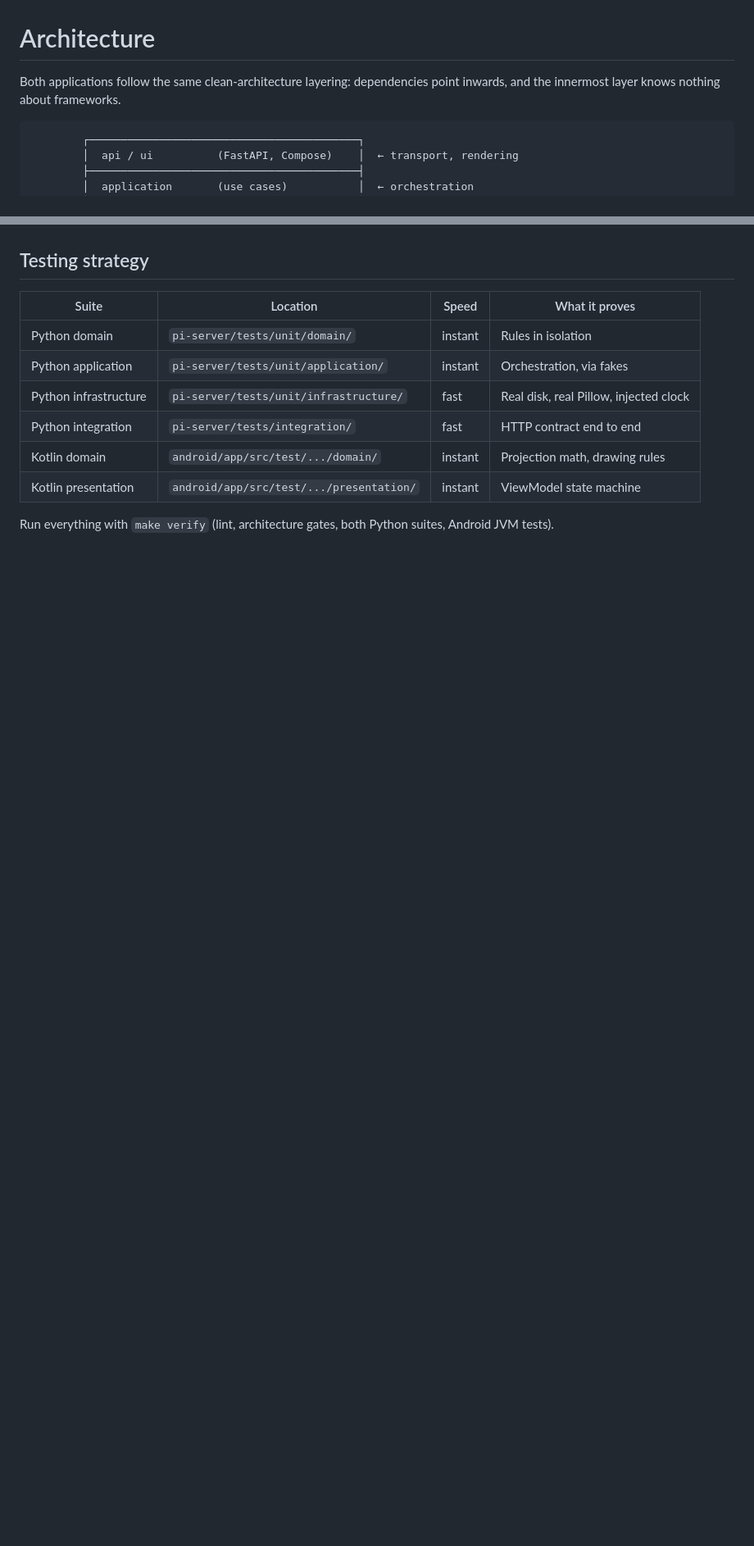
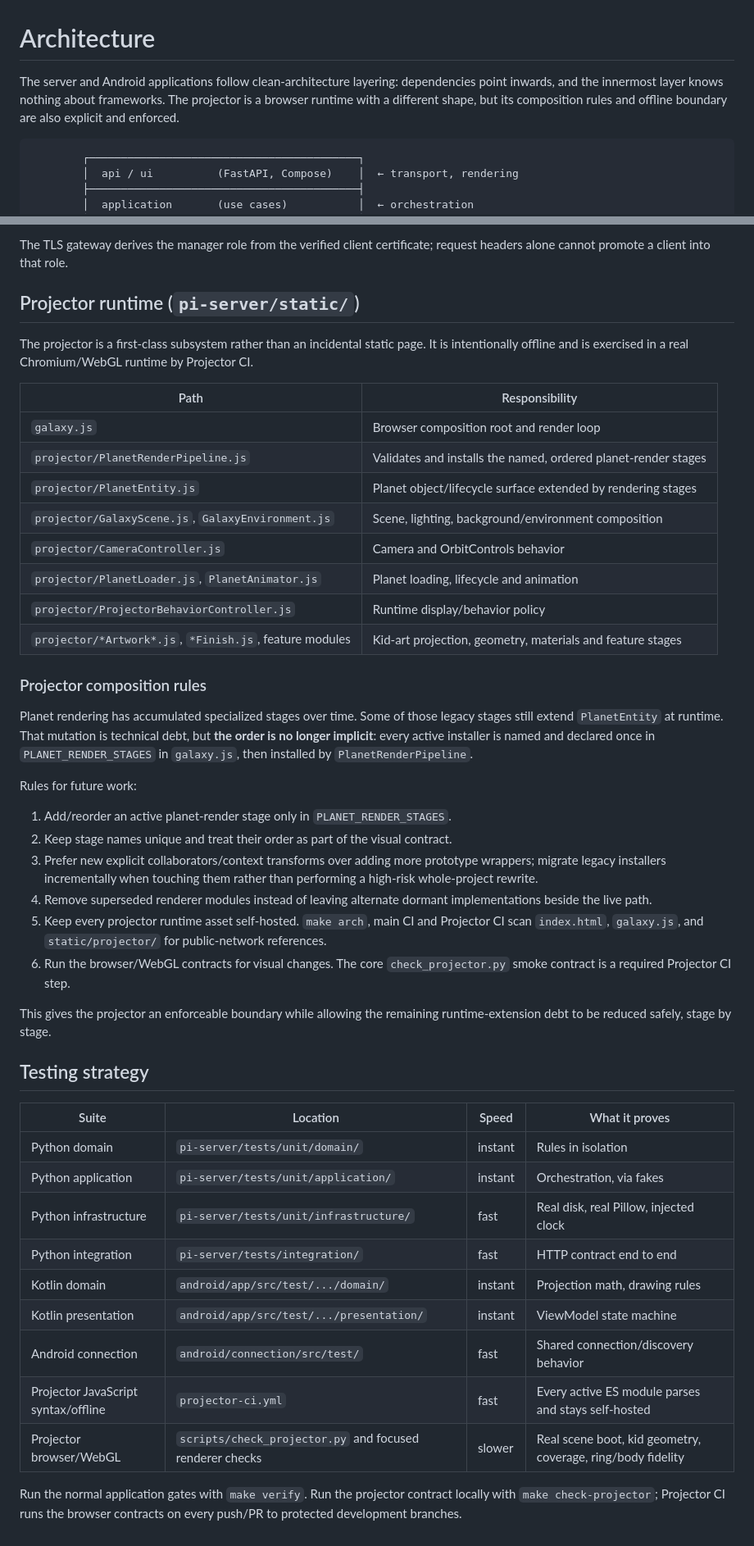
Before and after one commit to Leon-Barriault/kids-galaxy-projector, a Markdown page: ARCHITECTURE.md, 2 parts joined by grey strips. Shown at 82% size. Drawn GitHub-style; blank space fills up the shorter version.

````diff
--- a/ARCHITECTURE.md
+++ b/ARCHITECTURE.md
@@ -1,7 +1,9 @@
 # Architecture
 
-Both applications follow the same clean-architecture layering: dependencies
-point inwards, and the innermost layer knows nothing about frameworks.
+The server and Android applications follow clean-architecture layering: dependencies
+point inwards, and the innermost layer knows nothing about frameworks. The projector
+is a browser runtime with a different shape, but its composition rules and offline
+boundary are also explicit and enforced.
 
 ```
         ┌──────────────────────────────────────────┐
@@ -91,3 +102,48 @@ indirection saves.
+The TLS gateway derives the manager role from the verified client certificate;
+request headers alone cannot promote a client into that role.
+
+## Projector runtime (`pi-server/static/`)
+
+The projector is a first-class subsystem rather than an incidental static page.
+It is intentionally offline and is exercised in a real Chromium/WebGL runtime
+by Projector CI.
+
+| Path | Responsibility |
+|------|----------------|
+| `galaxy.js` | Browser composition root and render loop |
+| `projector/PlanetRenderPipeline.js` | Validates and installs the named, ordered planet-render stages |
+| `projector/PlanetEntity.js` | Planet object/lifecycle surface extended by rendering stages |
+| `projector/GalaxyScene.js`, `GalaxyEnvironment.js` | Scene, lighting, background/environment composition |
+| `projector/CameraController.js` | Camera and OrbitControls behavior |
+| `projector/PlanetLoader.js`, `PlanetAnimator.js` | Planet loading, lifecycle and animation |
+| `projector/ProjectorBehaviorController.js` | Runtime display/behavior policy |
+| `projector/*Artwork*.js`, `*Finish.js`, feature modules | Kid-art projection, geometry, materials and feature stages |
+
+### Projector composition rules
+
+Planet rendering has accumulated specialized stages over time. Some of those
+legacy stages still extend `PlanetEntity` at runtime. That mutation is technical
+debt, but **the order is no longer implicit**: every active installer is named
+and declared once in `PLANET_RENDER_STAGES` in `galaxy.js`, then installed by
+`PlanetRenderPipeline`.
+
+Rules for future work:
+
+1. Add/reorder an active planet-render stage only in `PLANET_RENDER_STAGES`.
+2. Keep stage names unique and treat their order as part of the visual contract.
+3. Prefer new explicit collaborators/context transforms over adding more
+   prototype wrappers; migrate legacy installers incrementally when touching
+   them rather than performing a high-risk whole-project rewrite.
+4. Remove superseded renderer modules instead of leaving alternate dormant
+   implementations beside the live path.
+5. Keep every projector runtime asset self-hosted. `make arch`, main CI and
+   Projector CI scan `index.html`, `galaxy.js`, and `static/projector/` for
+   public-network references.
+6. Run the browser/WebGL contracts for visual changes. The core
+   `check_projector.py` smoke contract is a required Projector CI step.
+
+This gives the projector an enforceable boundary while allowing the remaining
+runtime-extension debt to be reduced safely, stage by stage.
 
 ## Testing strategy
 
@@ -99,6 +155,10 @@ indirection saves.
 | Python integration | `pi-server/tests/integration/` | fast | HTTP contract end to end |
 | Kotlin domain | `android/app/src/test/.../domain/` | instant | Projection math, drawing rules |
 | Kotlin presentation | `android/app/src/test/.../presentation/` | instant | ViewModel state machine |
+| Android connection | `android/connection/src/test/` | fast | Shared connection/discovery behavior |
+| Projector JavaScript syntax/offline | `projector-ci.yml` | fast | Every active ES module parses and stays self-hosted |
+| Projector browser/WebGL | `scripts/check_projector.py` and focused renderer checks | slower | Real scene boot, kid geometry, coverage, ring/body fidelity |
 
-Run everything with `make verify` (lint, architecture gates, both Python suites,
-Android JVM tests).
+Run the normal application gates with `make verify`. Run the projector contract
+locally with `make check-projector`; Projector CI runs the browser contracts on
+every push/PR to protected development branches.
````
Also changed, not shown: other parts of ARCHITECTURE.md (+38 -29 lines).
